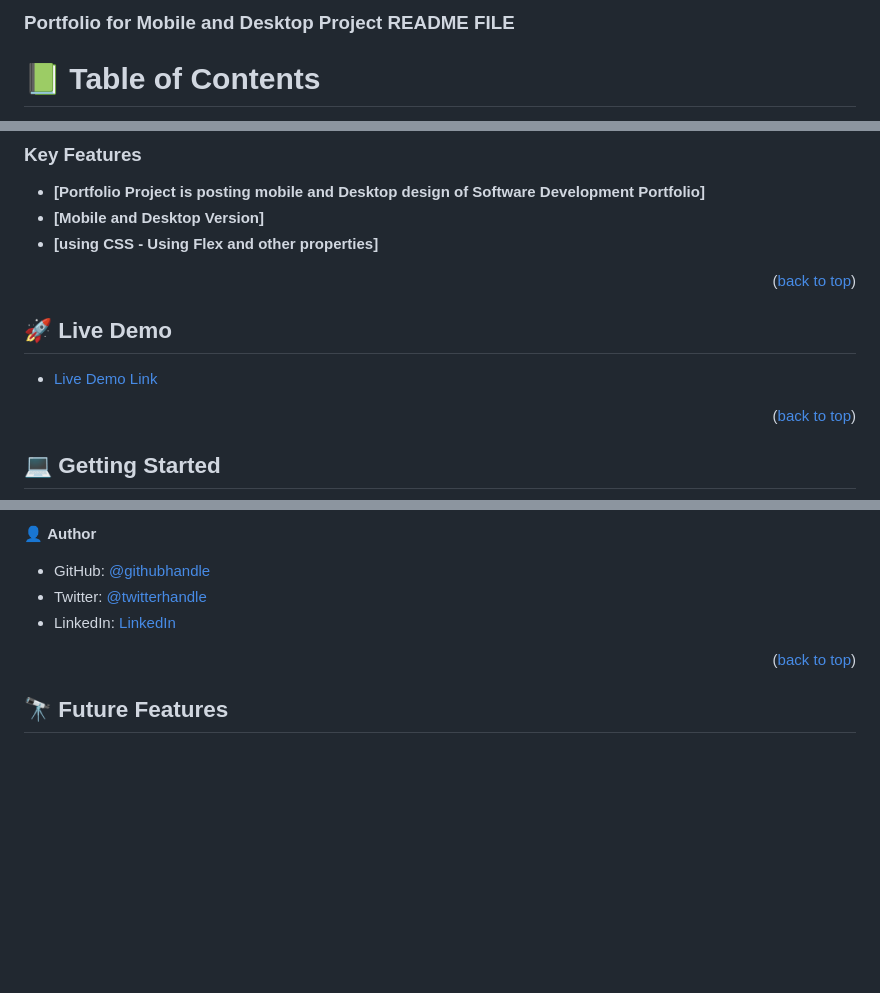
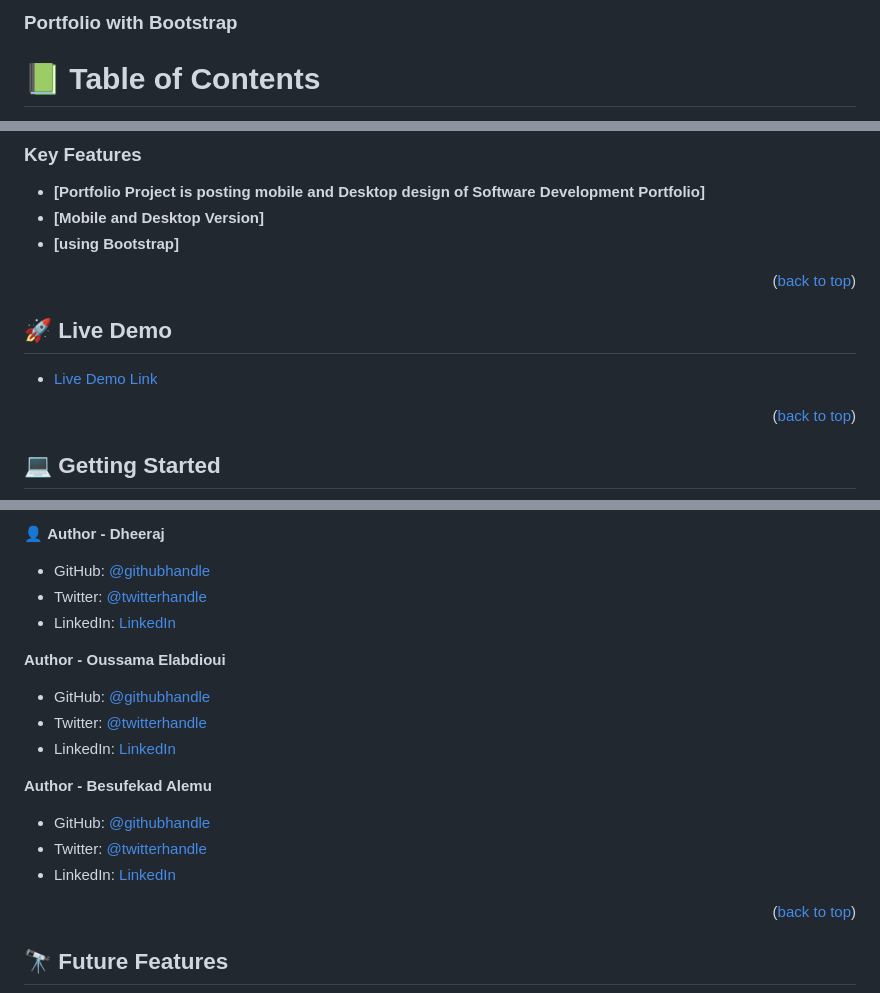
Before and after one commit to dheerajsachdeva/bootstrap, a Markdown page: readme.md, 3 parts joined by grey strips. Rendered like a GitHub page; blank space fills up the shorter version.

```diff
--- a/readme.md
+++ b/readme.md
@@ -2,7 +2,7 @@
 
 
 
-  <h3><b>Portfolio for Mobile and Desktop Project README FILE</b></h3>
+  <h3><b>Portfolio with Bootstrap</b></h3>
 
 </div>
 
@@ -68,7 +68,7 @@
 
 - **[Portfolio Project is posting mobile and Desktop design of Software Development Portfolio]**
 - **[Mobile and Desktop Version]**
-- **[using CSS - Using Flex and other properties]**
+- **[using Bootstrap]**
 
 <p align="right">(<a href="#readme-top">back to top</a>)</p>
 
@@ -120,10 +122,23 @@ You can deploy this project using:
 
 
-👤 **Author**
+👤 **Author - Dheeraj**
 
 - GitHub: [@githubhandle](https://github.com/dheerajsachdeva)
 - Twitter: [@twitterhandle](https://twitter.com/dheerajarya)
 - LinkedIn: [LinkedIn](https://www.linkedin.com/in/dheeraj-sachdeva-502b2b8/)
+
+**Author - Oussama Elabdioui**
+
+- GitHub: [@githubhandle](hhttps://github.com/codedit334)
+- Twitter: [@twitterhandle](https://twitter.com/oussedit)
+- LinkedIn: [LinkedIn](https://www.linkedin.com/in/oussama-elabdioui-4677a41b6/)
+
+**Author - Besufekad Alemu**
+
+- GitHub: [@githubhandle](https://github.com/Besufekad-HAZ)
+- Twitter: [@twitterhandle](https://twitter.com/BesufekadAlemu7)
+- LinkedIn: [LinkedIn](www.linkedin.com/in/besura)
+
 
 
 <p align="right">(<a href="#readme-top">back to top</a>)</p>
```
Also changed, not shown: other parts of readme.md (+4 -2 lines).
